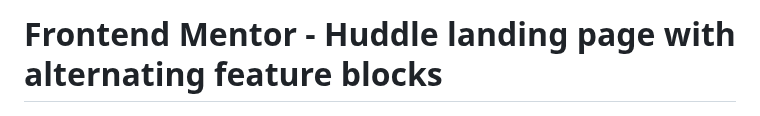
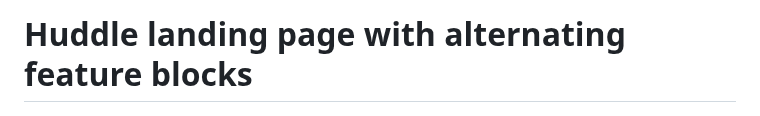
Before and after one commit to Gioant/Huddle-Landing-Page, a Markdown page: README.md, the part around the change. Rendered like a GitHub page.

```diff
--- a/README.md
+++ b/README.md
@@ -1,4 +1,4 @@
-# Frontend Mentor - Huddle landing page with alternating feature blocks
+# Huddle landing page with alternating feature blocks
 
 ![Design preview for the Huddle landing page with alternating feature blocks coding challenge](./design/desktop-preview.jpg)
 
```
